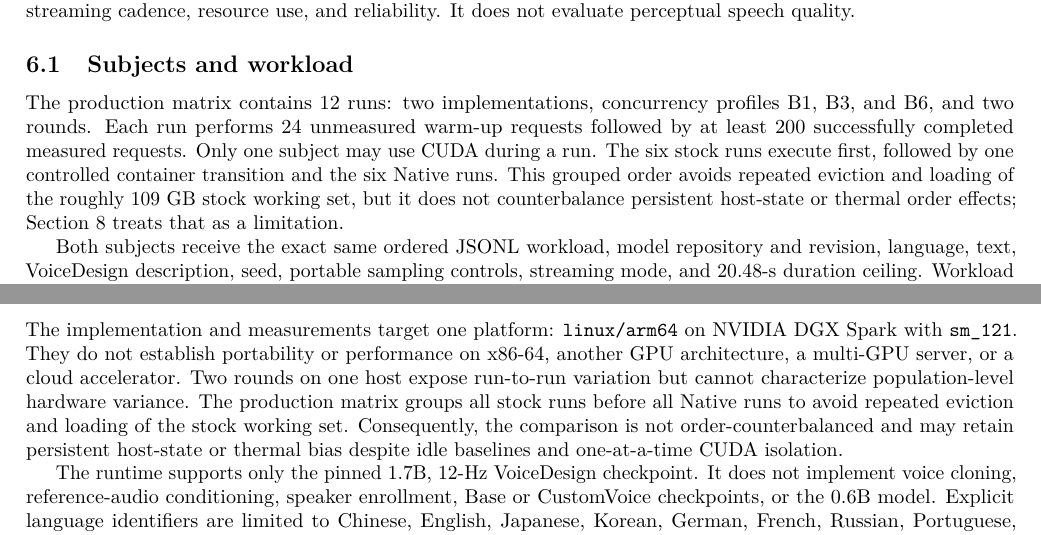
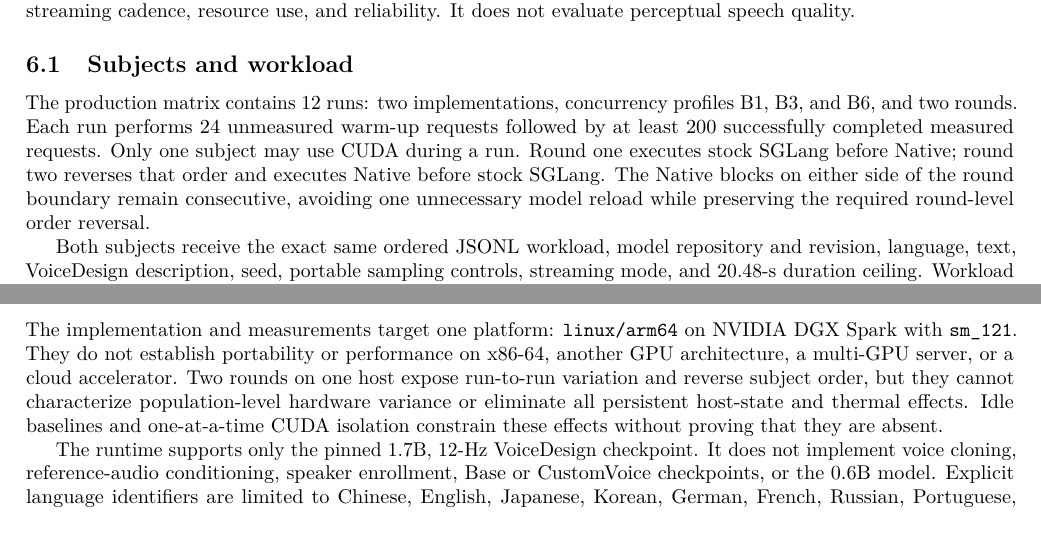
Before and after one commit to luka-loehr/qwen3-tts-native, a LaTeX paper (research/paper/main.tex, which reads research/paper/sections/evaluation.tex, research/paper/sections/limitations.tex): two parts of pages 4 and 6 of 8, joined at a grey line, cut so that both start at the same text. Compiled offline with pdfLaTeX.

Commit message:
docs(paper): align with alternating round order

```diff
--- a/research/paper/sections/evaluation.tex
+++ b/research/paper/sections/evaluation.tex
@@ -11,11 +11,11 @@ resource use, and reliability. It does not evaluate perceptual speech quality.
 The production matrix contains 12 runs: two implementations, concurrency
 profiles B1, B3, and B6, and two rounds. Each run performs 24 unmeasured warm-up
 requests followed by at least 200 successfully completed measured requests.
-Only one subject may use CUDA during a run. The six stock runs execute first,
-followed by one controlled container transition and the six Native runs. This
-grouped order avoids repeated eviction and loading of the roughly 109~GB stock
-working set, but it does not counterbalance persistent host-state or thermal
-order effects; Section~\ref{sec:limitations} treats that as a limitation.
+Only one subject may use CUDA during a run. Round one executes stock SGLang
+before Native; round two reverses that order and executes Native before stock
+SGLang. The Native blocks on either side of the round boundary remain
+consecutive, avoiding one unnecessary model reload while preserving the
+required round-level order reversal.
 
 Both subjects receive the exact same ordered JSONL workload, model repository
 and revision, language, text, VoiceDesign description, seed, portable sampling
--- a/research/paper/sections/limitations.tex
+++ b/research/paper/sections/limitations.tex
@@ -6,12 +6,10 @@ The implementation and measurements target one platform:
 \code{linux/arm64} on NVIDIA DGX Spark with \code{sm\_121}. They do not
 establish portability or performance on x86-64, another GPU architecture, a
 multi-GPU server, or a cloud accelerator. Two rounds on one host expose
-run-to-run variation but cannot characterize population-level hardware
-variance. The production matrix groups all stock runs before all Native runs
-to avoid repeated eviction and loading of the stock working set. Consequently,
-the comparison is not order-counterbalanced and may retain persistent
-host-state or thermal bias despite idle baselines and one-at-a-time CUDA
-isolation.
+run-to-run variation and reverse subject order, but they cannot characterize
+population-level hardware variance or eliminate all persistent host-state and
+thermal effects. Idle baselines and one-at-a-time CUDA isolation constrain
+these effects without proving that they are absent.
 
 The runtime supports only the pinned 1.7B, 12-Hz VoiceDesign checkpoint. It
 does not implement voice cloning, reference-audio conditioning, speaker
```
